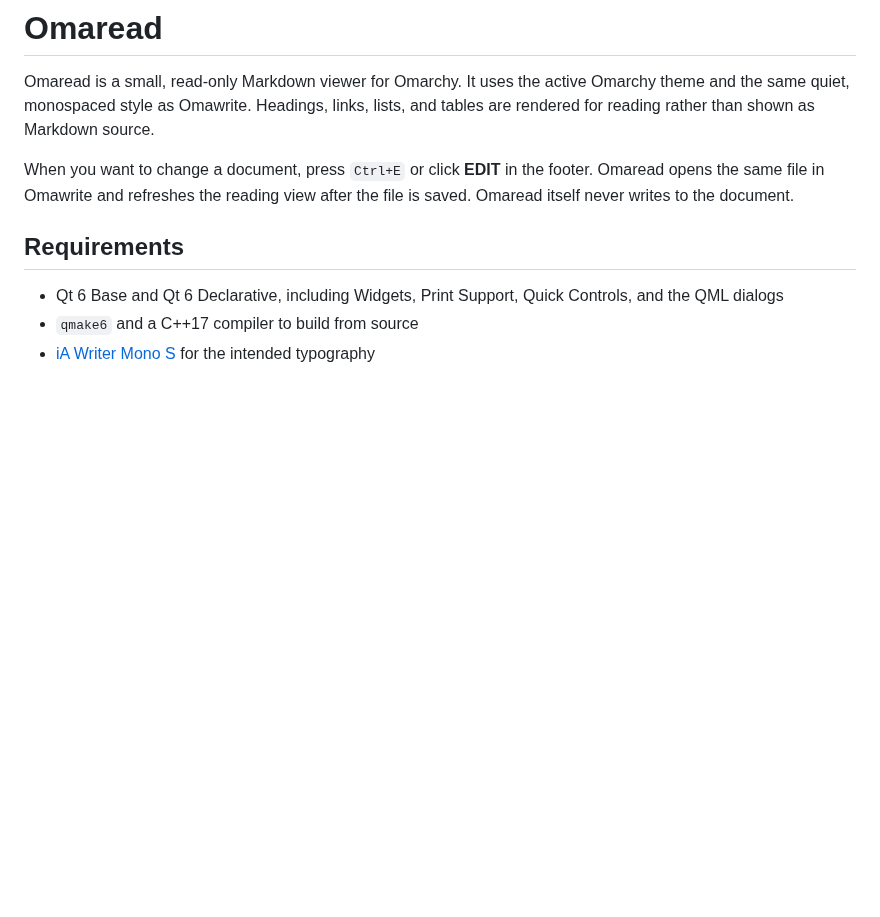
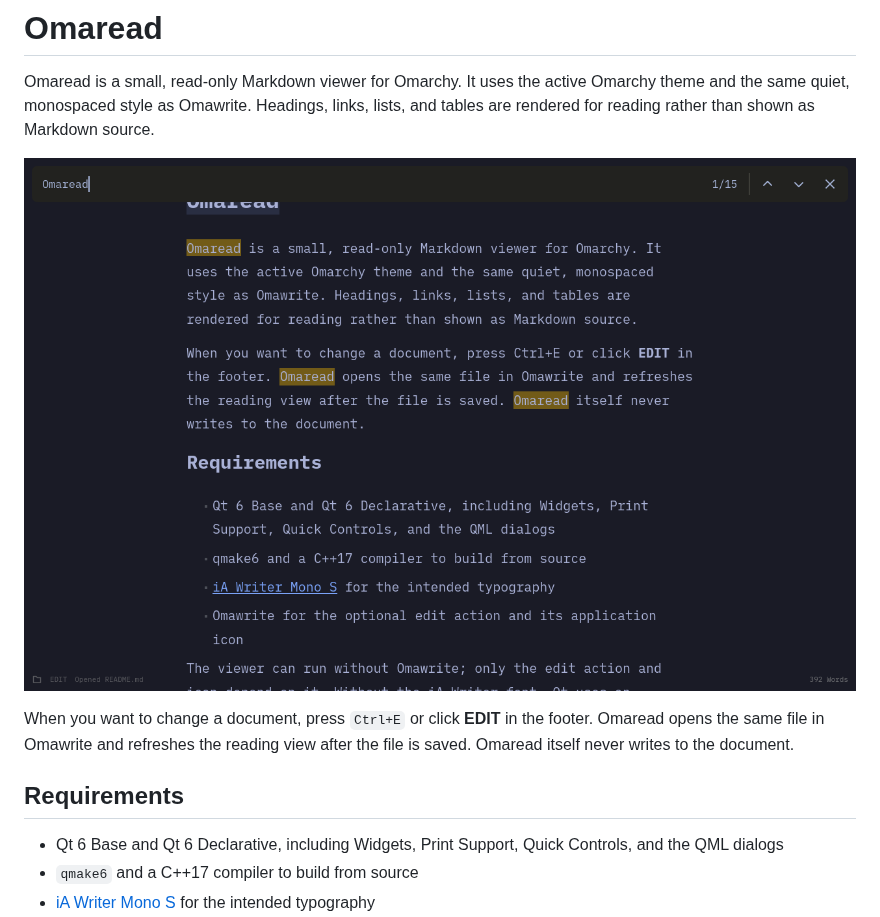
Before and after one commit to osmanpehlivanoglu/omaread, a Markdown page: README.md, the part around the change. Rendered like a GitHub page; pictures changed too: screenshots/omaread-search.png (added); blank space fills up the shorter version.

Commit message:
Add Omaread screenshot to README

```diff
--- a/README.md
+++ b/README.md
@@ -3,6 +3,8 @@
 Omaread is a small, read-only Markdown viewer for Omarchy. It uses the active
 Omarchy theme and the same quiet, monospaced style as Omawrite. Headings, links,
 lists, and tables are rendered for reading rather than shown as Markdown source.
+
+![Omaread showing a Markdown document with search results highlighted](screenshots/omaread-search.png)
 
 When you want to change a document, press `Ctrl+E` or click **EDIT** in the footer.
 Omaread opens the same file in Omawrite and refreshes the reading view after the
```
